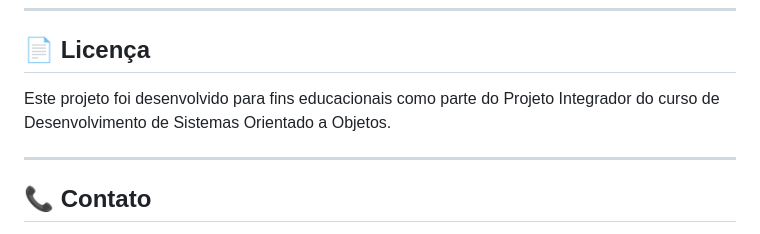
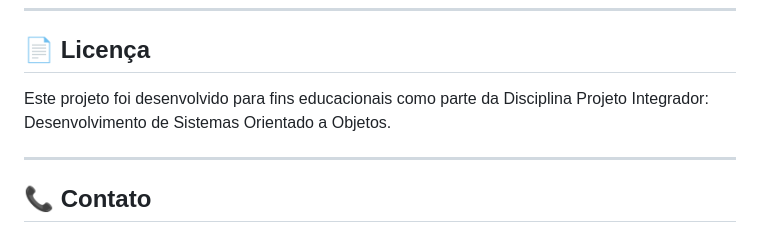
Before and after one commit to candidodm/Projeto-Integrador---Sistema-de-Gest-o-Universit-ria---Grupo-48, a Markdown page: README.md, the part around the change. Rendered like a GitHub page.

```diff
--- a/README.md
+++ b/README.md
@@ -449,7 +449,7 @@ public class Fornecedor extends PessoaJuridica {
 
 ## 📄 Licença
 
-Este projeto foi desenvolvido para fins educacionais como parte do Projeto Integrador do curso de Desenvolvimento de Sistemas Orientado a Objetos.
+Este projeto foi desenvolvido para fins educacionais como parte da Disciplina Projeto Integrador: Desenvolvimento de Sistemas Orientado a Objetos.
 
 ---
 
```
